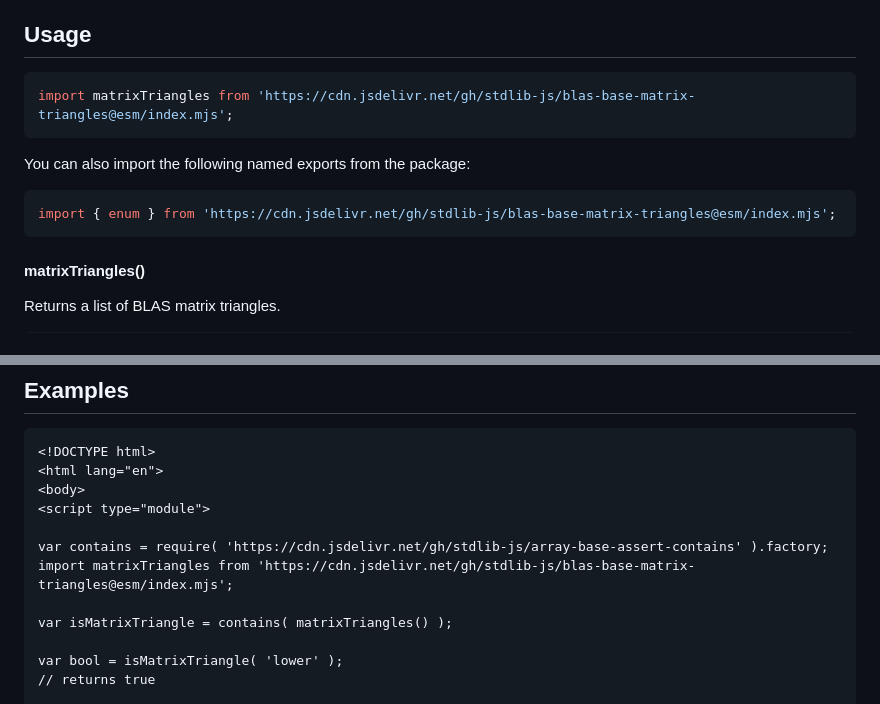
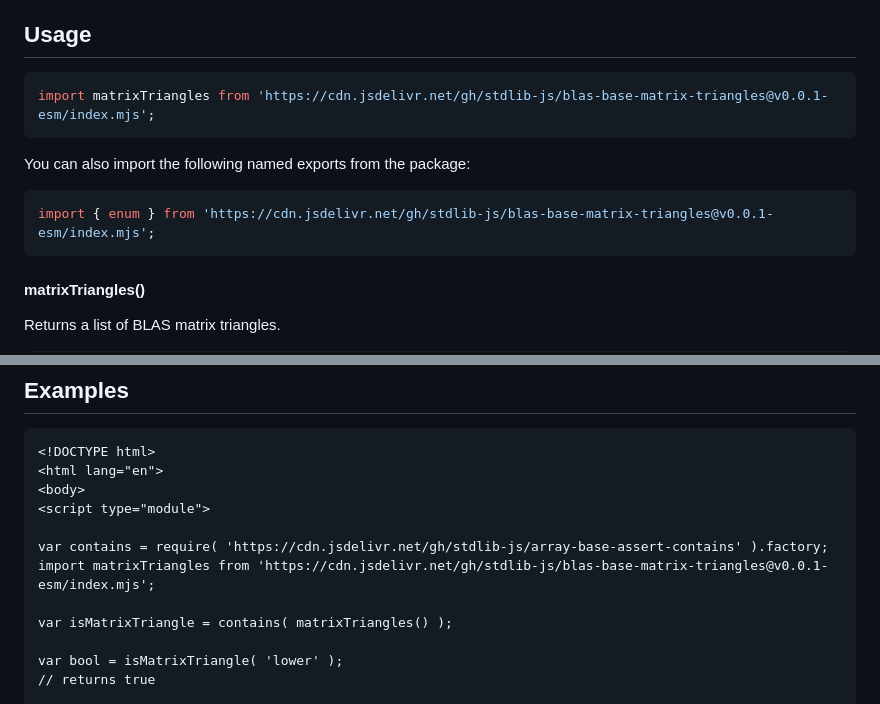
Before and after one commit to stdlib-js/blas-base-matrix-triangles, a Markdown page: README.md, 2 parts joined by grey strips. Drawn GitHub-style.

Commit message:
Update README.md for ESM bundle v0.0.1

````diff
--- a/README.md
+++ b/README.md
@@ -52,13 +52,13 @@ limitations under the License.
 ## Usage
 
 ```javascript
-import matrixTriangles from 'https://cdn.jsdelivr.net/gh/stdlib-js/blas-base-matrix-triangles@esm/index.mjs';
+import matrixTriangles from 'https://cdn.jsdelivr.net/gh/stdlib-js/blas-base-matrix-triangles@v0.0.1-esm/index.mjs';
 ```
 
 You can also import the following named exports from the package:
 
 ```javascript
-import { enum } from 'https://cdn.jsdelivr.net/gh/stdlib-js/blas-base-matrix-triangles@esm/index.mjs';
+import { enum } from 'https://cdn.jsdelivr.net/gh/stdlib-js/blas-base-matrix-triangles@v0.0.1-esm/index.mjs';
 ```
 
 #### matrixTriangles()
@@ -102,7 +102,7 @@ The output array contains the following types:
 <script type="module">
 
 var contains = require( 'https://cdn.jsdelivr.net/gh/stdlib-js/array-base-assert-contains' ).factory;
-import matrixTriangles from 'https://cdn.jsdelivr.net/gh/stdlib-js/blas-base-matrix-triangles@esm/index.mjs';
+import matrixTriangles from 'https://cdn.jsdelivr.net/gh/stdlib-js/blas-base-matrix-triangles@v0.0.1-esm/index.mjs';
 
 var isMatrixTriangle = contains( matrixTriangles() );
 
````
